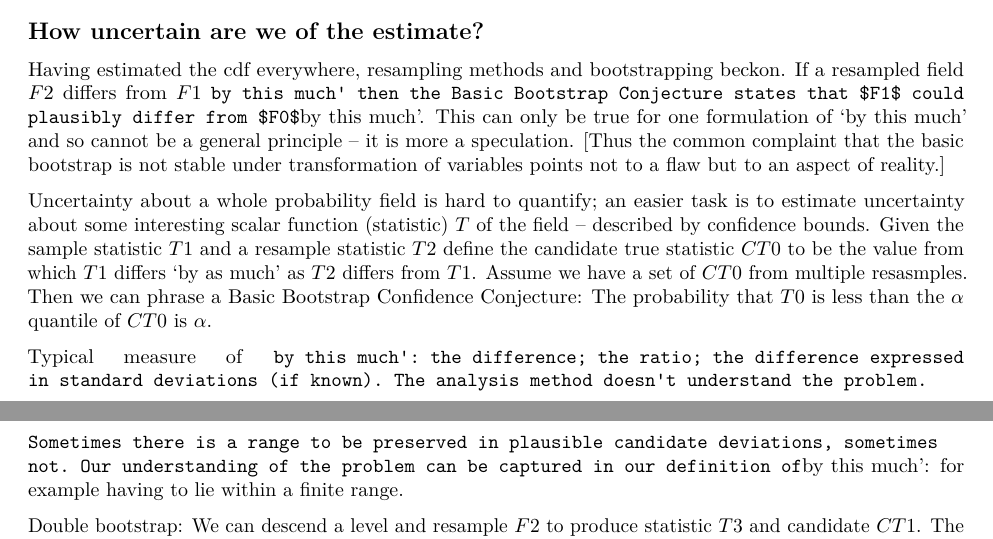
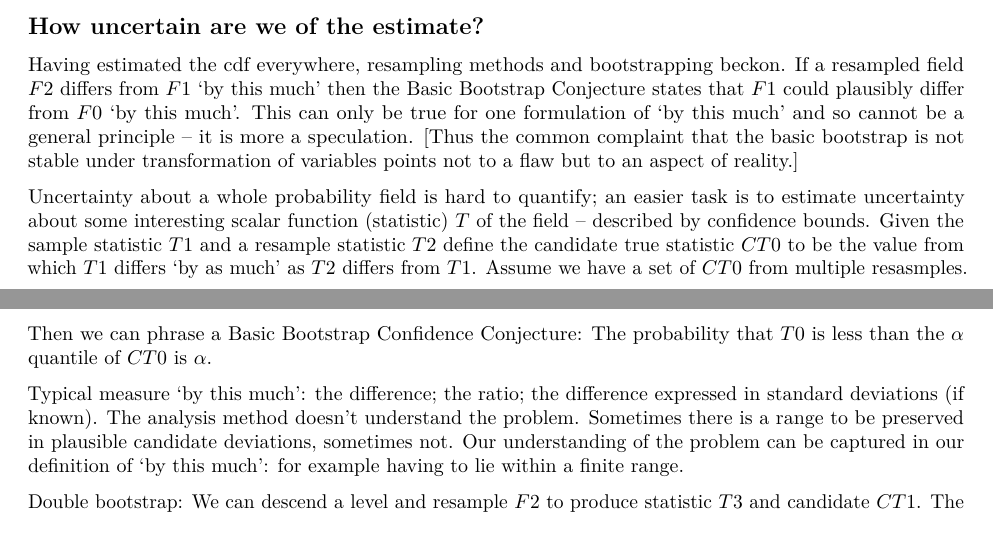
Before and after one commit to cfhammill/ogmap, an R Markdown document (vignettes/mathematiciansDoor.rmd): two parts of pages 1 and 2 of 2, joined at a grey line, cut so that both start at the same text. Rendered offline with R 4.5, knitr and Pandoc, then LaTeX, with nearby package versions.

Commit message:
Added and cleaned Geoff's vignette

```diff
--- a/vignettes/mathematiciansDoor.rmd
+++ b/vignettes/mathematiciansDoor.rmd
@@ -73,7 +73,7 @@ Then we can phrase a Basic Bootstrap Confidence Conjecture:
 The probability that $T0$ is less than the $\alpha$ quantile of ${CT0}$
 is $\alpha$.
 
-Typical measure of `by this much': the difference; the ratio; the
+Typical measure 'by this much': the difference; the ratio; the
 difference expressed in standard deviations (if known).
 The analysis method doesn't understand the problem.  Sometimes there is a
 range to be preserved in plausible candidate deviations, sometimes not.
```
Also changed, not shown: vignettes/mathematiciansDoor.rmd (6 more changed lines).
